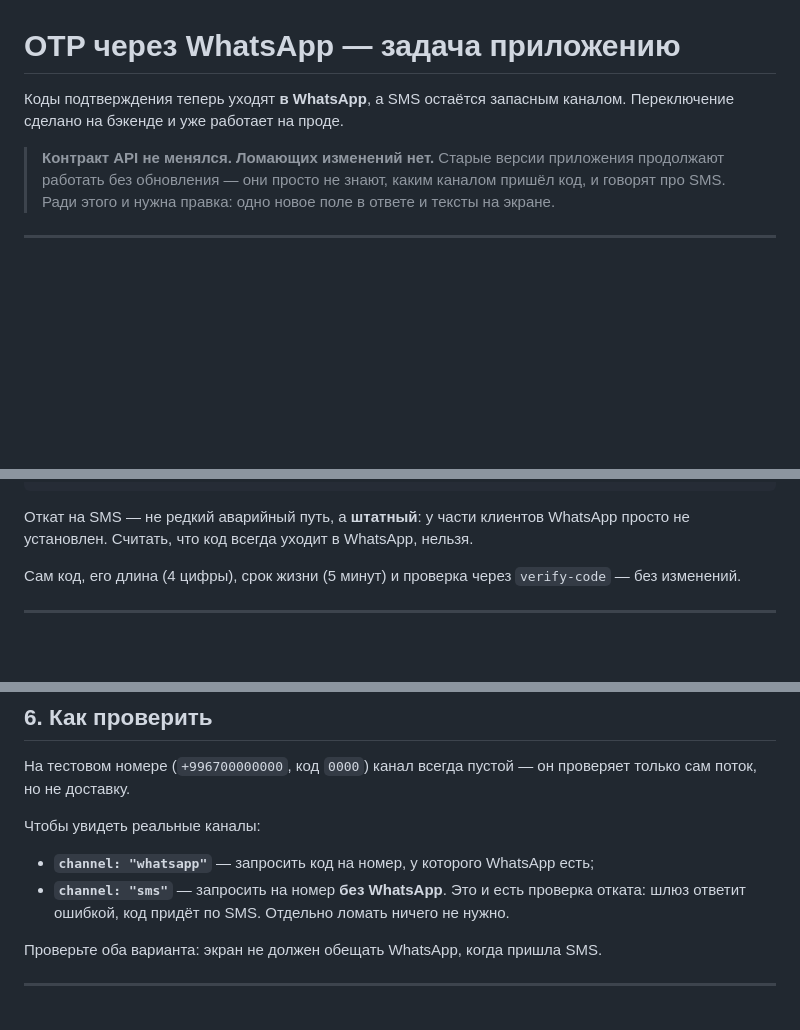
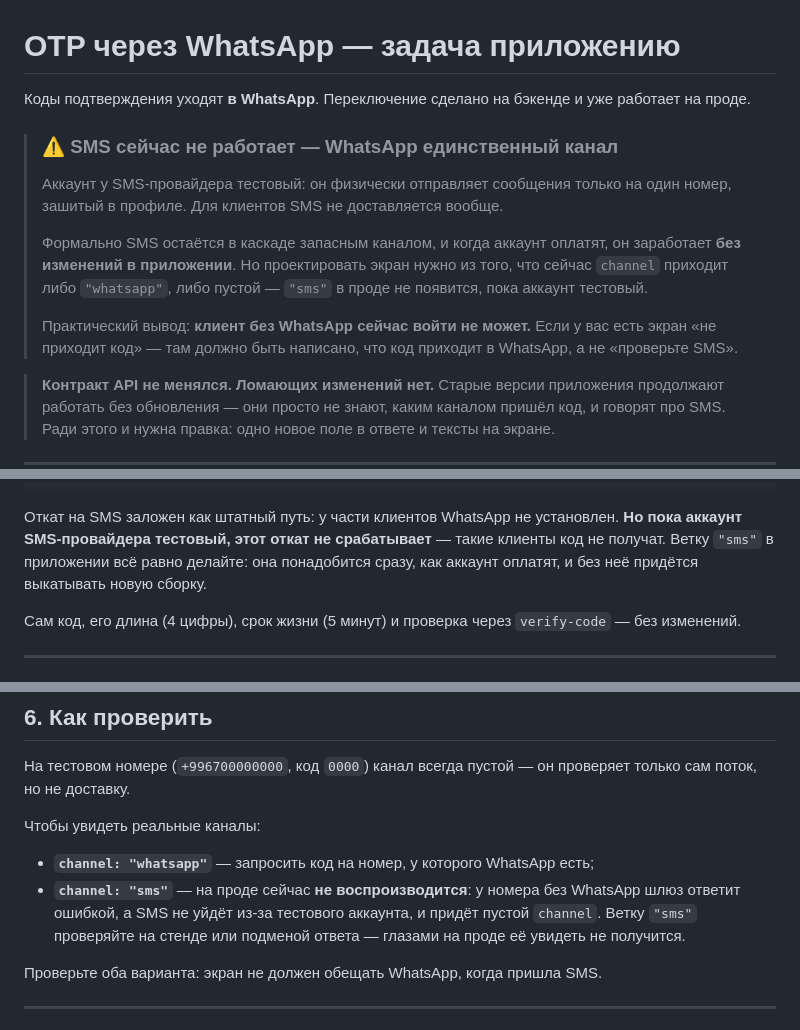
Before and after one commit to isko18/315cargo, a Markdown page: FLUTTER_OTP.md, 3 parts joined by grey strips. Drawn GitHub-style; blank space fills up the shorter version.

Commit message:
docs: SMS сейчас не доставляется — отразить в доке для приложения
Аккаунт у SMS-провайдера тестовый и шлёт только на один номер из профиля.
Дока обещала работающий откат на SMS, а его нет: клиент без WhatsApp войти
не может, и на проде channel="sms" не появится вовсе.

Это меняет работу приложения: экран «не приходит код» должен говорить про
WhatsApp, а ветку "sms" проверять на стенде — глазами на проде её не увидеть.

Co-Authored-By: Claude Opus 5 <noreply@anthropic.com>

````diff
--- a/FLUTTER_OTP.md
+++ b/FLUTTER_OTP.md
@@ -1,7 +1,21 @@
 # OTP через WhatsApp — задача приложению
 
-Коды подтверждения теперь уходят **в WhatsApp**, а SMS остаётся запасным
-каналом. Переключение сделано на бэкенде и уже работает на проде.
+Коды подтверждения уходят **в WhatsApp**. Переключение сделано на бэкенде и
+уже работает на проде.
+
+> ### ⚠️ SMS сейчас не работает — WhatsApp единственный канал
+>
+> Аккаунт у SMS-провайдера тестовый: он физически отправляет сообщения только
+> на один номер, зашитый в профиле. Для клиентов SMS не доставляется вообще.
+>
+> Формально SMS остаётся в каскаде запасным каналом, и когда аккаунт оплатят,
+> он заработает **без изменений в приложении**. Но проектировать экран нужно
+> из того, что сейчас `channel` приходит либо `"whatsapp"`, либо пустой —
+> `"sms"` в проде не появится, пока аккаунт тестовый.
+>
+> Практический вывод: **клиент без WhatsApp сейчас войти не может.** Если у
+> вас есть экран «не приходит код» — там должно быть написано, что код
+> приходит в WhatsApp, а не «проверьте SMS».
 
 > **Контракт API не менялся. Ломающих изменений нет.**
 > Старые версии приложения продолжают работать без обновления — они просто не
@@ -24,9 +38,11 @@ POST /api/auth/send-code/
                  └─ ошибка → channel: "" (см. §5)
 ```
 
-Откат на SMS — не редкий аварийный путь, а **штатный**: у части клиентов
-WhatsApp просто не установлен. Считать, что код всегда уходит в WhatsApp,
-нельзя.
+Откат на SMS заложен как штатный путь: у части клиентов WhatsApp не
+установлен. **Но пока аккаунт SMS-провайдера тестовый, этот откат не
+срабатывает** — такие клиенты код не получат. Ветку `"sms"` в приложении всё
+равно делайте: она понадобится сразу, как аккаунт оплатят, и без неё придётся
+выкатывать новую сборку.
 
 Сам код, его длина (4 цифры), срок жизни (5 минут) и проверка через
 `verify-code` — без изменений.
@@ -158,9 +174,10 @@ WhatsApp, второй — по SMS, если WhatsApp за эту минуту
 Чтобы увидеть реальные каналы:
 
 - **`channel: "whatsapp"`** — запросить код на номер, у которого WhatsApp есть;
-- **`channel: "sms"`** — запросить на номер **без WhatsApp**. Это и есть
-  проверка отката: шлюз ответит ошибкой, код придёт по SMS. Отдельно ломать
-  ничего не нужно.
+- **`channel: "sms"`** — на проде сейчас **не воспроизводится**: у номера без
+  WhatsApp шлюз ответит ошибкой, а SMS не уйдёт из-за тестового аккаунта, и
+  придёт пустой `channel`. Ветку `"sms"` проверяйте на стенде или подменой
+  ответа — глазами на проде её увидеть не получится.
 
 Проверьте оба варианта: экран не должен обещать WhatsApp, когда пришла SMS.
 
````
Also changed, not shown: other parts of FLUTTER_OTP.md (+2 -0 lines).
